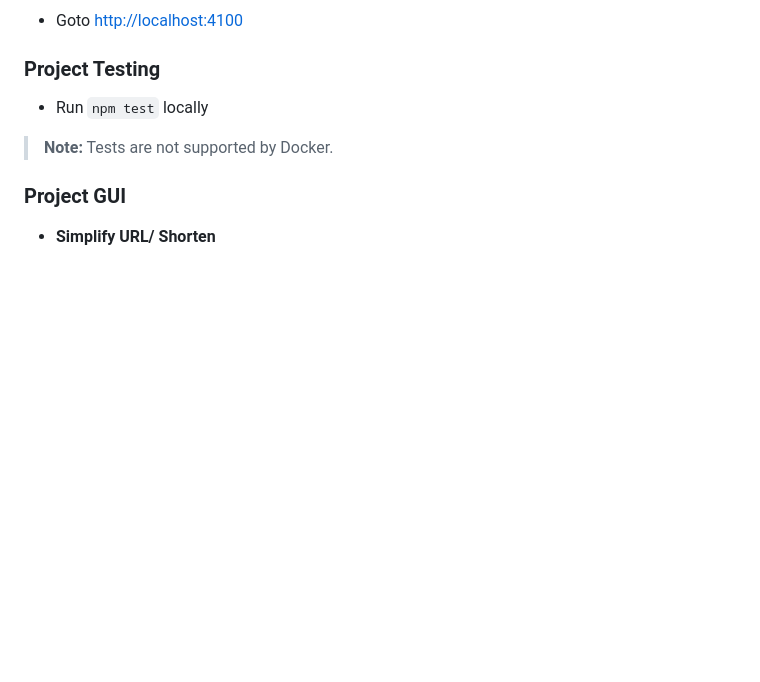
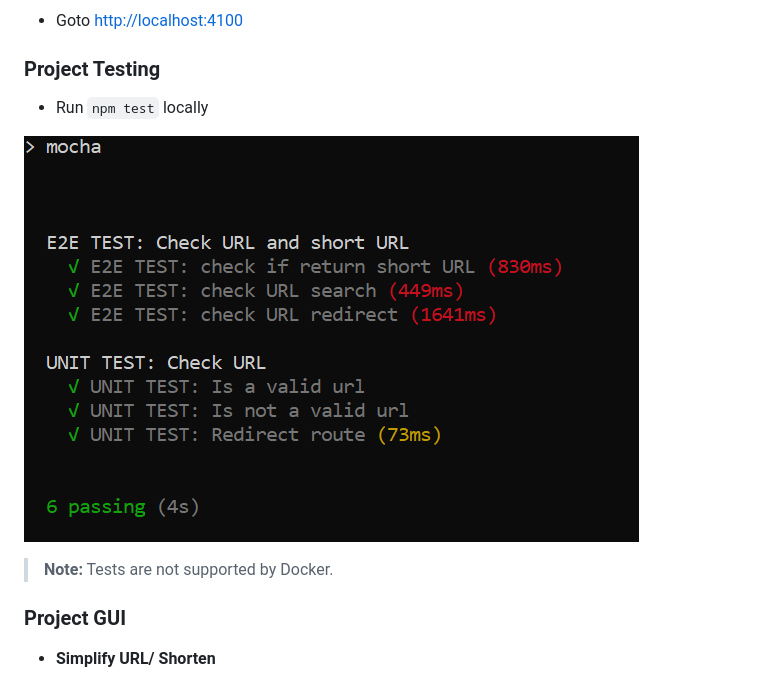
Before and after one commit to Sruthi-Ramachandran/simplify-url, a Markdown page: README.md, the part around the change. Drawn GitHub-style; pictures changed too: doc_img/test.PNG (added); blank space fills up the shorter version.

```diff
--- a/README.md
+++ b/README.md
@@ -25,6 +25,8 @@ Install the following software to run the project locally or on docker container
 
 ### Project Testing
 * Run `npm test` locally
+
+![Test Run](https://github.com/Sruthi-Ramachandran/simplify-url/blob/main/doc_img/test.PNG)
 
 > **Note:** Tests are not supported by Docker.
 
```
